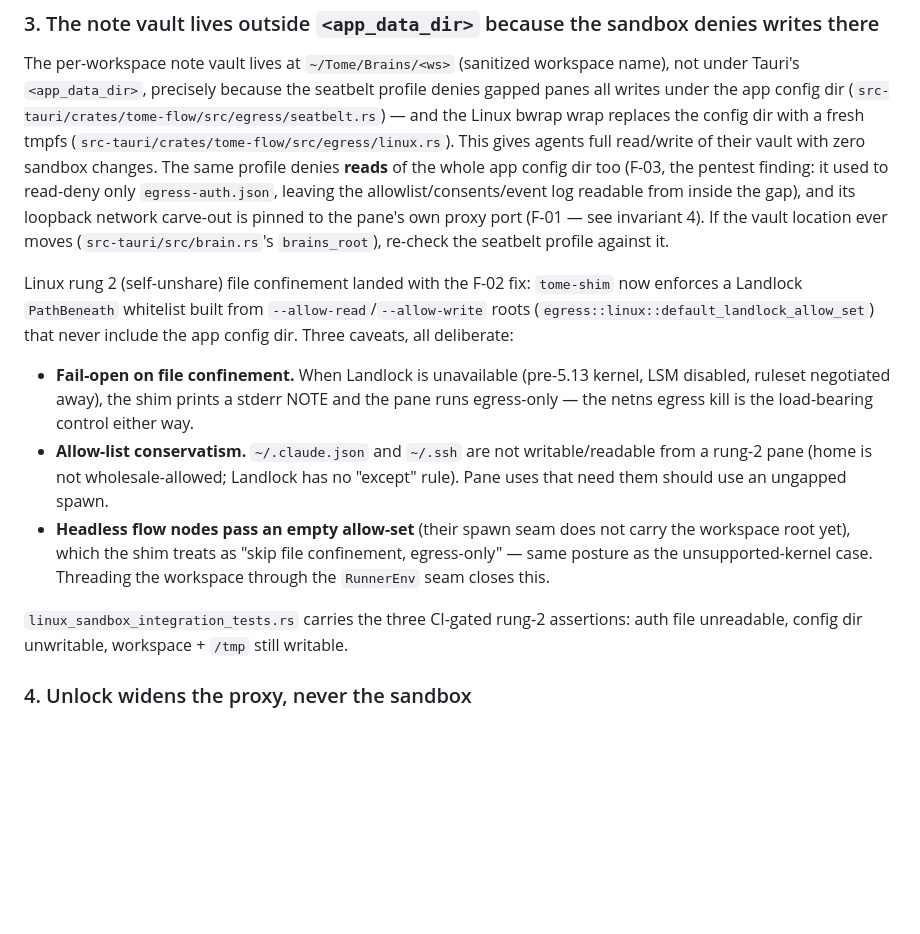
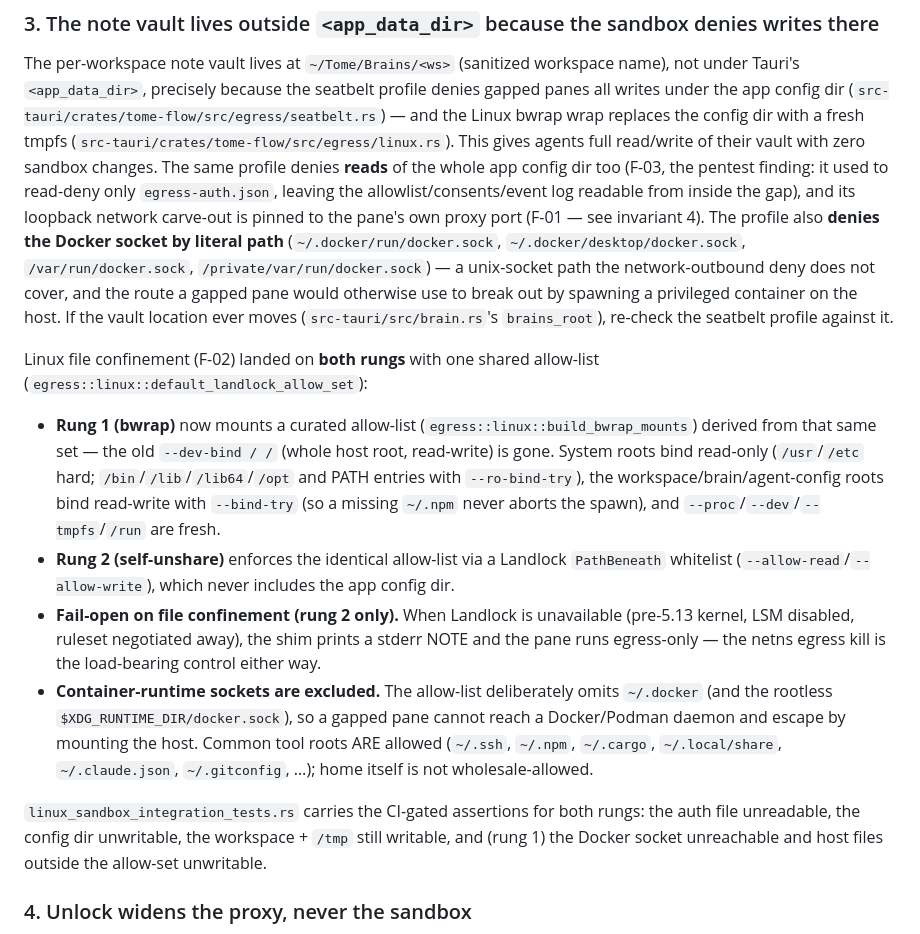
Before and after one commit to zwaneldmz/tome, a Markdown page: docs/THREATMODEL.md, the part around the change. Drawn GitHub-style; blank space fills up the shorter version.

```diff
--- a/docs/THREATMODEL.md
+++ b/docs/THREATMODEL.md
@@ -80,31 +80,43 @@ profile denies **reads** of the whole app config dir too (F-03, the
 pentest finding: it used to read-deny only `egress-auth.json`, leaving the
 allowlist/consents/event log readable from inside the gap), and its
 loopback network carve-out is pinned to the pane's own proxy port
-(F-01 — see invariant 4).
+(F-01 — see invariant 4). The profile also **denies the Docker socket by
+literal path** (`~/.docker/run/docker.sock`, `~/.docker/desktop/docker.sock`,
+`/var/run/docker.sock`, `/private/var/run/docker.sock`) — a unix-socket
+path the network-outbound deny does not cover, and the route a gapped pane
+would otherwise use to break out by spawning a privileged container on the
+host.
 If the vault location ever moves (`src-tauri/src/brain.rs`'s `brains_root`),
 re-check the seatbelt profile against it.
 
-Linux rung 2 (self-unshare) file confinement landed with the F-02 fix:
-`tome-shim` now enforces a Landlock `PathBeneath` whitelist built from
-`--allow-read`/`--allow-write` roots (`egress::linux::default_landlock_allow_set`)
-that never include the app config dir. Three caveats, all deliberate:
+Linux file confinement (F-02) landed on **both rungs** with one shared
+allow-list (`egress::linux::default_landlock_allow_set`):
 
-- **Fail-open on file confinement.** When Landlock is unavailable
-  (pre-5.13 kernel, LSM disabled, ruleset negotiated away), the shim
-  prints a stderr NOTE and the pane runs egress-only — the netns egress
-  kill is the load-bearing control either way.
-- **Allow-list conservatism.** `~/.claude.json` and `~/.ssh` are not
-  writable/readable from a rung-2 pane (home is not wholesale-allowed;
-  Landlock has no "except" rule). Pane uses that need them should use an
-  ungapped spawn.
-- **Headless flow nodes pass an empty allow-set** (their spawn seam does
-  not carry the workspace root yet), which the shim treats as "skip file
-  confinement, egress-only" — same posture as the unsupported-kernel
-  case. Threading the workspace through the `RunnerEnv` seam closes this.
+- **Rung 1 (bwrap)** now mounts a curated allow-list
+  (`egress::linux::build_bwrap_mounts`) derived from that same set — the
+  old `--dev-bind / /` (whole host root, read-write) is gone. System roots
+  bind read-only (`/usr`/`/etc` hard; `/bin`/`/lib`/`/lib64`/`/opt` and
+  PATH entries with `--ro-bind-try`), the workspace/brain/agent-config
+  roots bind read-write with `--bind-try` (so a missing `~/.npm` never
+  aborts the spawn), and `--proc`/`--dev`/`--tmpfs`/`/run` are fresh.
+- **Rung 2 (self-unshare)** enforces the identical allow-list via a
+  Landlock `PathBeneath` whitelist (`--allow-read`/`--allow-write`), which
+  never includes the app config dir.
+- **Fail-open on file confinement (rung 2 only).** When Landlock is
+  unavailable (pre-5.13 kernel, LSM disabled, ruleset negotiated away),
+  the shim prints a stderr NOTE and the pane runs egress-only — the netns
+  egress kill is the load-bearing control either way.
+- **Container-runtime sockets are excluded.** The allow-list deliberately
+  omits `~/.docker` (and the rootless `$XDG_RUNTIME_DIR/docker.sock`), so a
+  gapped pane cannot reach a Docker/Podman daemon and escape by mounting
+  the host. Common tool roots ARE allowed (`~/.ssh`, `~/.npm`, `~/.cargo`,
+  `~/.local/share`, `~/.claude.json`, `~/.gitconfig`, …); home itself is
+  not wholesale-allowed.
 
-`linux_sandbox_integration_tests.rs` carries the three CI-gated rung-2
-assertions: auth file unreadable, config dir unwritable, workspace + `/tmp`
-still writable.
+`linux_sandbox_integration_tests.rs` carries the CI-gated assertions for
+both rungs: the auth file unreadable, the config dir unwritable, the
+workspace + `/tmp` still writable, and (rung 1) the Docker socket
+unreachable and host files outside the allow-set unwritable.
 
 ### 4. Unlock widens the proxy, never the sandbox
 
```
Also changed, not shown: SECURITY.md (+16 -7 lines), docs/LINUX-LANDLOCK-DESIGN.md (+61 -34 lines).
